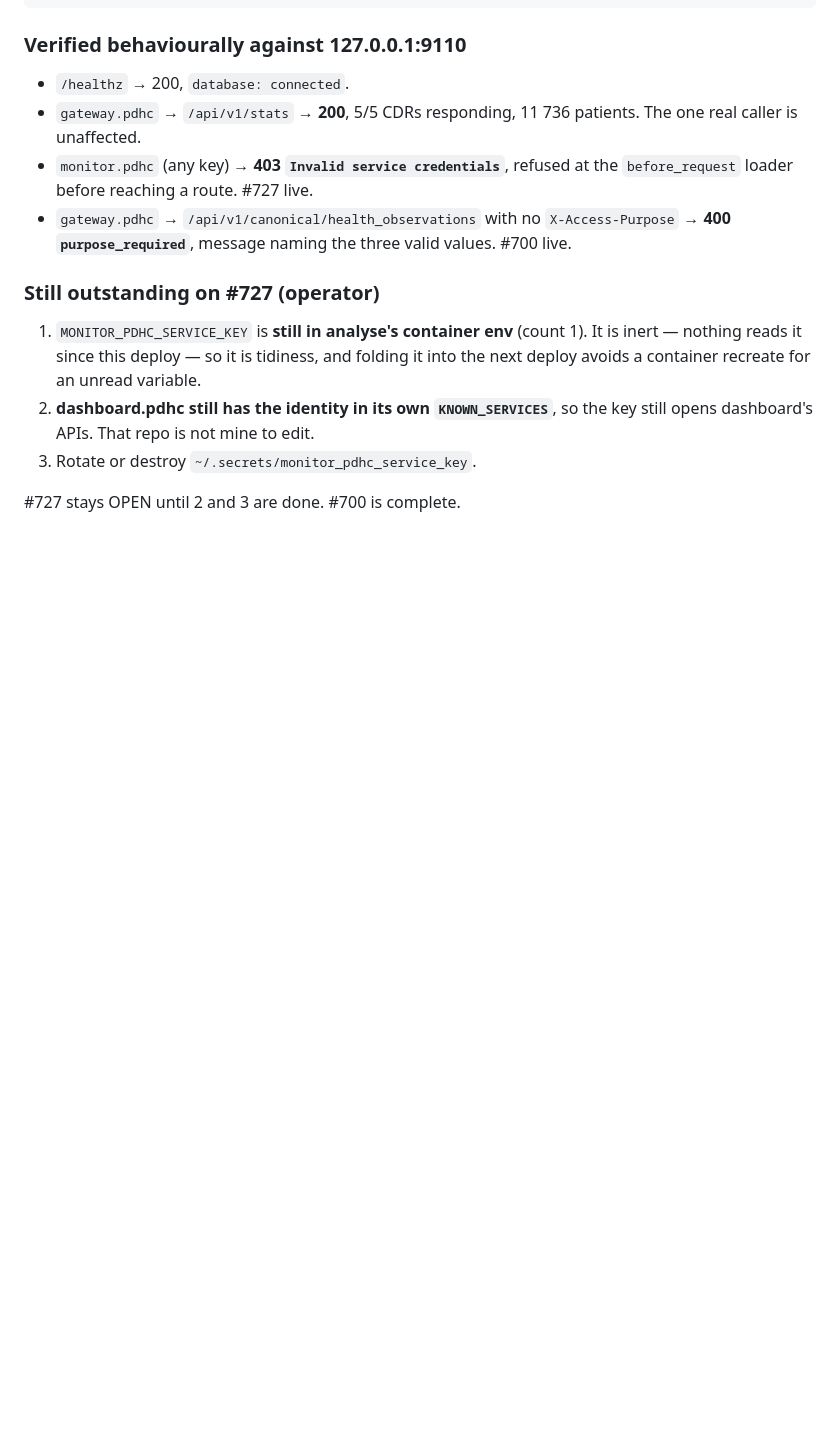
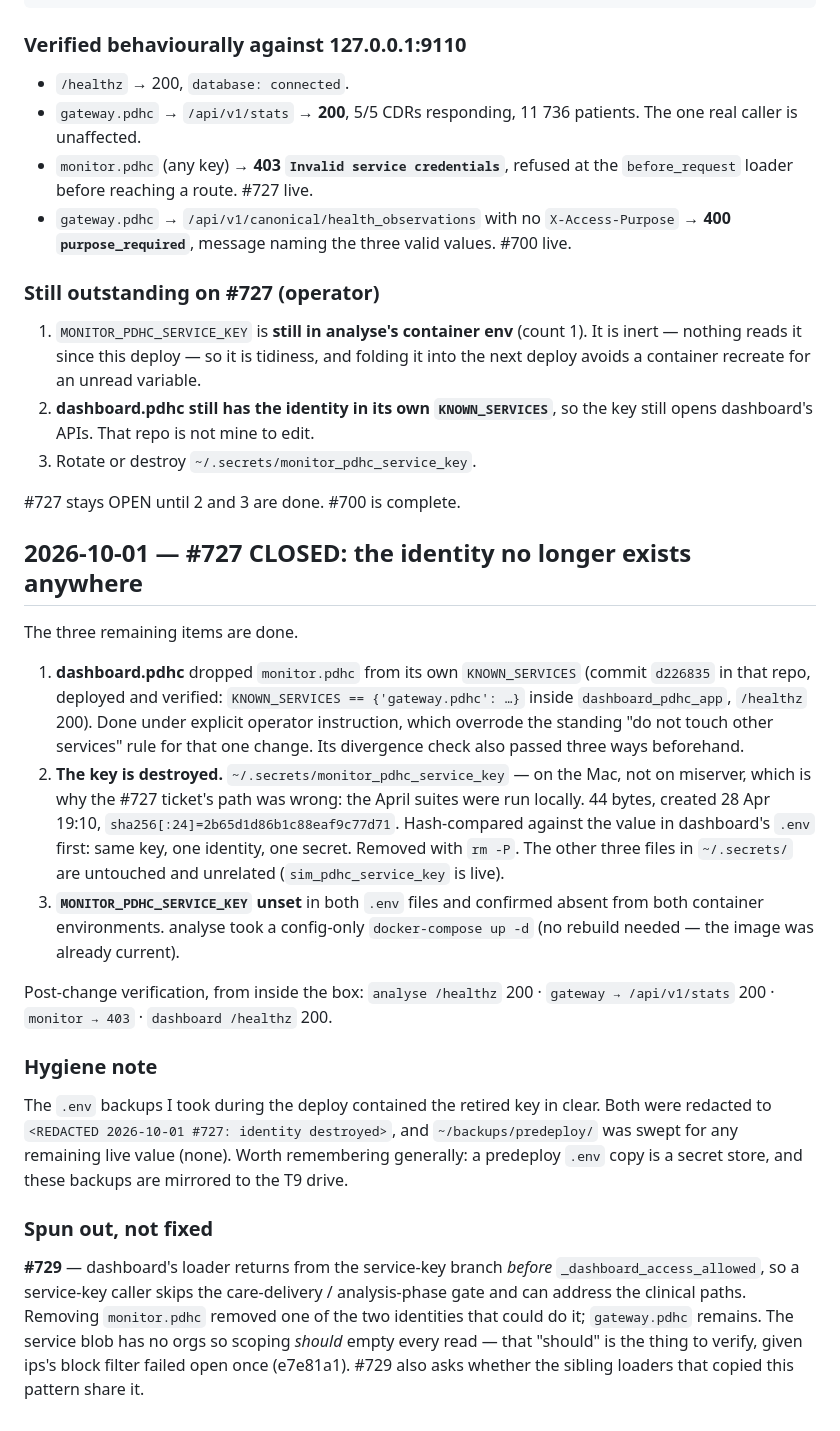
Before and after one commit to profingvar/analyse.pdhc, a Markdown page: progress.md, the part around the change. Rendered like a GitHub page; blank space fills up the shorter version.

Commit message:
docs: #727 closed — identity removed everywhere, key destroyed
dashboard.pdhc dropped it from its own KNOWN_SERVICES (deployed, verified in
the container); MONITOR_PDHC_SERVICE_KEY unset in both .envs and confirmed gone
from both container environments; the key file destroyed after a hash comparison
proved it was the same single secret dashboard held.

The ticket's path for the key was wrong -- it was on the Mac, not miserver,
because the April suites ran locally.

The .env backups taken during the deploy held the retired key in clear and were
redacted; ~/backups/predeploy/ swept for any remaining live value.

Spun out as #729: dashboard's loader returns from the service-key branch before
_dashboard_access_allowed, so a service-key caller skips the care-delivery gate
entirely. Removing this identity removed one of the two that could; gateway
remains.

Co-Authored-By: Claude Opus 5 (1M context) <noreply@anthropic.com>
Claude-Session: https://claude.ai/code/session_01T5Biz5pqQYvNgBF6x3wcrq

```diff
--- a/progress.md
+++ b/progress.md
@@ -1751,3 +1751,44 @@ DECLARABLE:           ['quality_registry','research','statistics']  X-Access-Pur
 3. Rotate or destroy `~/.secrets/monitor_pdhc_service_key`.
 
 #727 stays OPEN until 2 and 3 are done. #700 is complete.
+
+## 2026-10-01 — #727 CLOSED: the identity no longer exists anywhere
+
+The three remaining items are done.
+
+1. **dashboard.pdhc** dropped `monitor.pdhc` from its own `KNOWN_SERVICES`
+   (commit `d226835` in that repo, deployed and verified:
+   `KNOWN_SERVICES == {'gateway.pdhc': …}` inside `dashboard_pdhc_app`,
+   `/healthz` 200). Done under explicit operator instruction, which overrode the
+   standing "do not touch other services" rule for that one change. Its
+   divergence check also passed three ways beforehand.
+2. **The key is destroyed.** `~/.secrets/monitor_pdhc_service_key` — on the Mac,
+   not on miserver, which is why the #727 ticket's path was wrong: the April
+   suites were run locally. 44 bytes, created 28 Apr 19:10,
+   `sha256[:24]=2b65d1d86b1c88eaf9c77d71`. Hash-compared against the value in
+   dashboard's `.env` first: same key, one identity, one secret. Removed with
+   `rm -P`. The other three files in `~/.secrets/` are untouched and unrelated
+   (`sim_pdhc_service_key` is live).
+3. **`MONITOR_PDHC_SERVICE_KEY` unset** in both `.env` files and confirmed absent
+   from both container environments. analyse took a config-only
+   `docker-compose up -d` (no rebuild needed — the image was already current).
+
+Post-change verification, from inside the box:
+`analyse /healthz` 200 · `gateway → /api/v1/stats` 200 · `monitor → 403` ·
+`dashboard /healthz` 200.
+
+### Hygiene note
+The `.env` backups I took during the deploy contained the retired key in clear.
+Both were redacted to `<REDACTED 2026-10-01 #727: identity destroyed>`, and
+`~/backups/predeploy/` was swept for any remaining live value (none). Worth
+remembering generally: a predeploy `.env` copy is a secret store, and these
+backups are mirrored to the T9 drive.
+
+### Spun out, not fixed
+**#729** — dashboard's loader returns from the service-key branch *before*
+`_dashboard_access_allowed`, so a service-key caller skips the care-delivery /
+analysis-phase gate and can address the clinical paths. Removing `monitor.pdhc`
+removed one of the two identities that could do it; `gateway.pdhc` remains. The
+service blob has no orgs so scoping *should* empty every read — that "should" is
+the thing to verify, given ips's block filter failed open once (e7e81a1). #729
+also asks whether the sibling loaders that copied this pattern share it.
```
